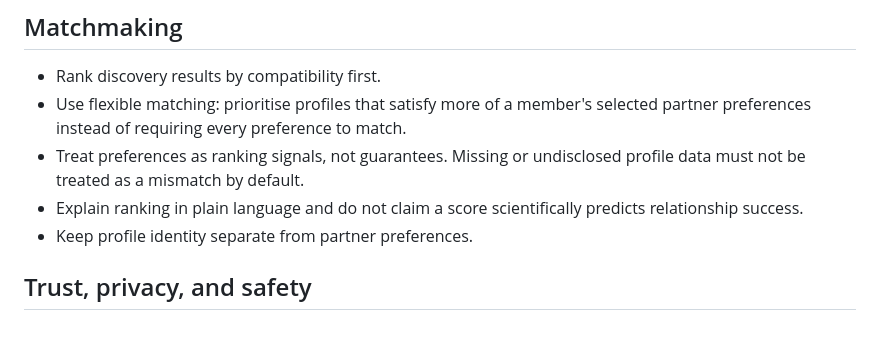
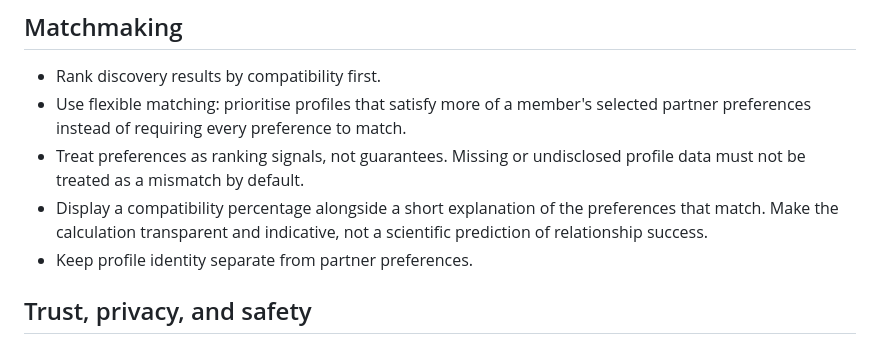
Before and after one commit to nayeerhashmi/sanyog-matrimonial, a Markdown page: docs/PRODUCT-SPEC.md, the part around the change. GitHub-like rendering.

Commit message:
Specify transparent compatibility percentage and match explanation

```diff
--- a/docs/PRODUCT-SPEC.md
+++ b/docs/PRODUCT-SPEC.md
@@ -67,7 +67,7 @@ Collect only information needed for profile creation and member-selected prefere
 - Rank discovery results by compatibility first.
 - Use flexible matching: prioritise profiles that satisfy more of a member's selected partner preferences instead of requiring every preference to match.
 - Treat preferences as ranking signals, not guarantees. Missing or undisclosed profile data must not be treated as a mismatch by default.
-- Explain ranking in plain language and do not claim a score scientifically predicts relationship success.
+- Display a compatibility percentage alongside a short explanation of the preferences that match. Make the calculation transparent and indicative, not a scientific prediction of relationship success.
 - Keep profile identity separate from partner preferences.
 
 ## Trust, privacy, and safety
```
